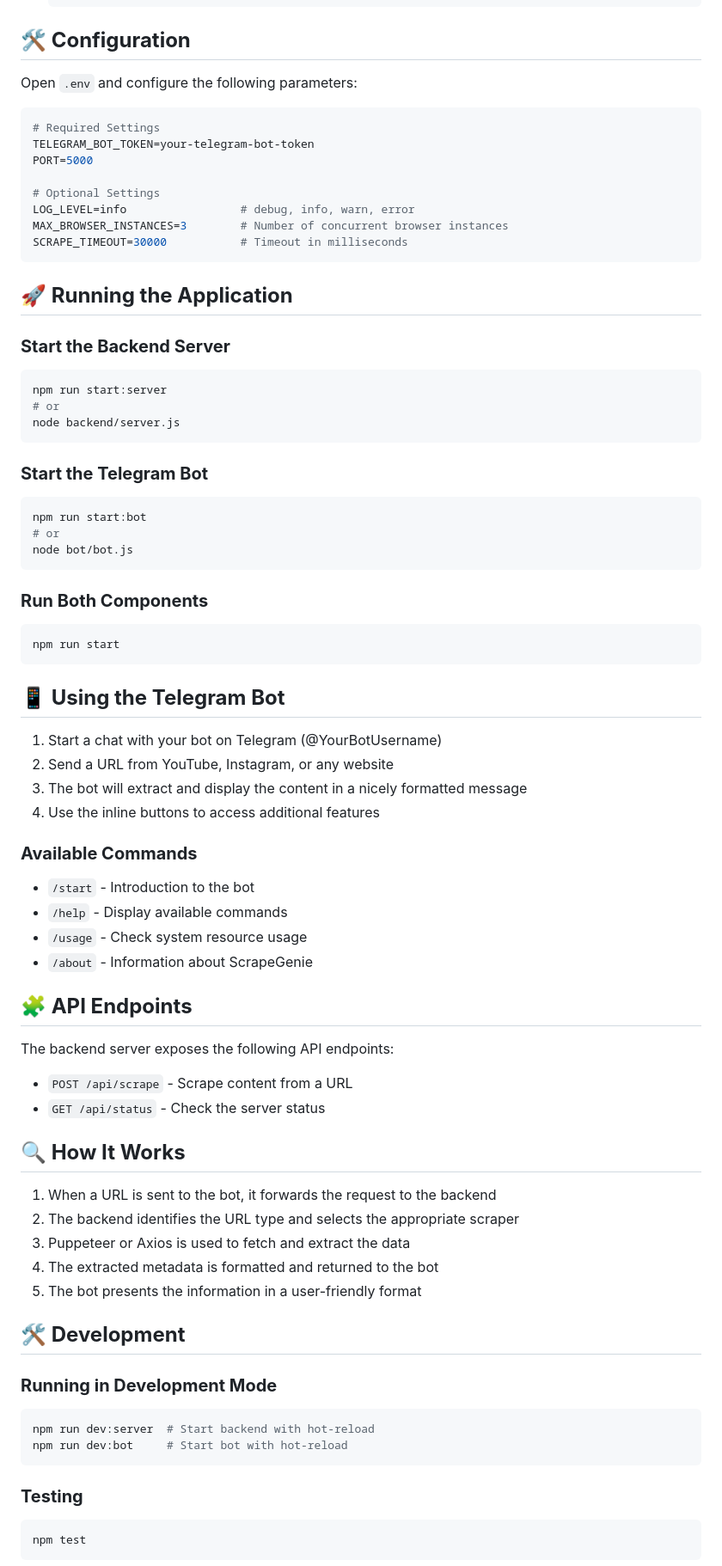
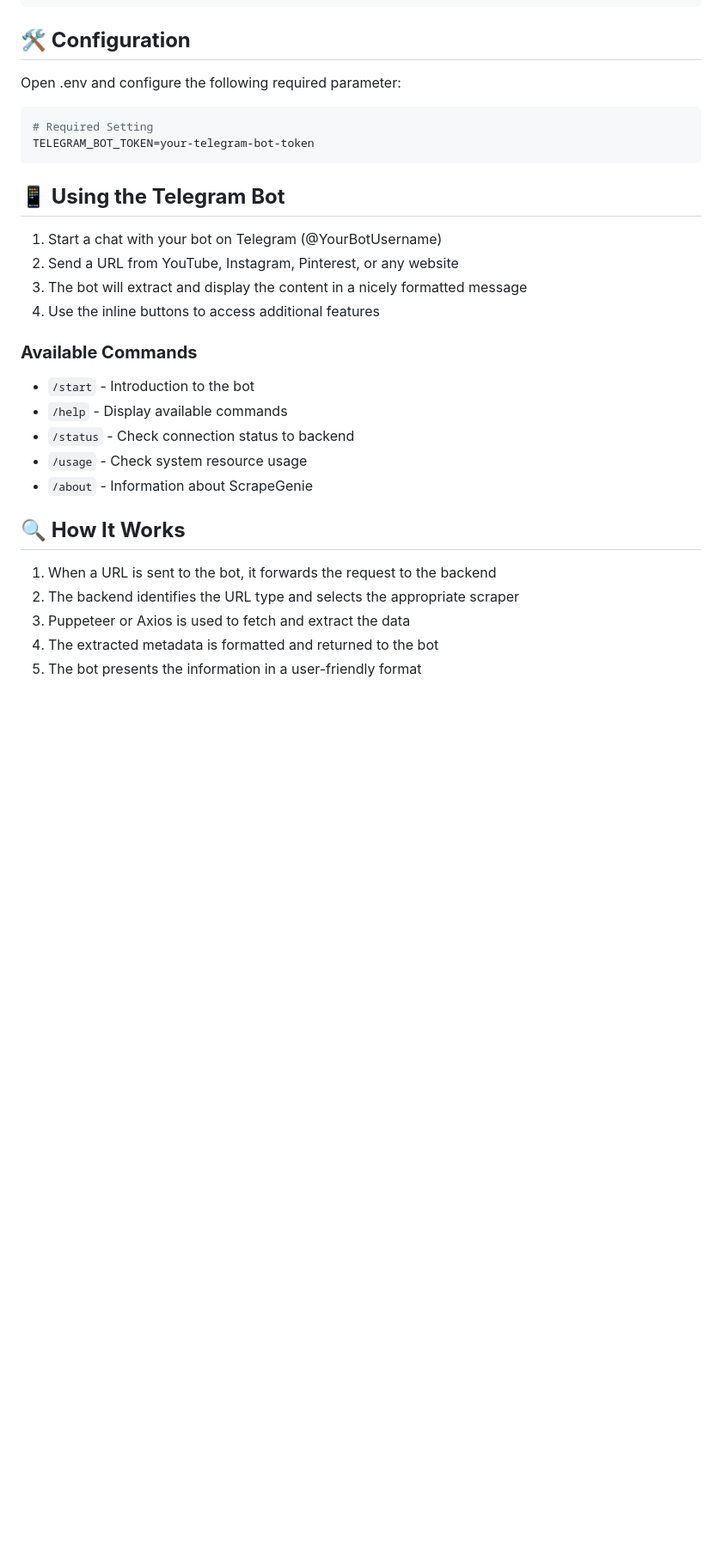
Before and after one commit to zenzer0s/ScrapeGenie, a Markdown page: README.md, the part around the change printed below. Shown: that part at 86% size. Drawn GitHub-style; blank space fills up the shorter version.

````diff
--- a/README.md
+++ b/README.md
@@ -85,46 +31,16 @@ chmod +x install.sh
 ## **🛠️ Configuration**
 
-Open `.env` and configure the following parameters:
+Open .env and configure the following required parameter:
 
 ```env
-# Required Settings
+# Required Setting
 TELEGRAM_BOT_TOKEN=your-telegram-bot-token
-PORT=5000
-
-# Optional Settings
-LOG_LEVEL=info                 # debug, info, warn, error
-MAX_BROWSER_INSTANCES=3        # Number of concurrent browser instances
-SCRAPE_TIMEOUT=30000           # Timeout in milliseconds
-```
-
-## **🚀 Running the Application**
-
-### **Start the Backend Server**
-
-```sh
-npm run start:server
-# or
-node backend/server.js
-```
-
-### **Start the Telegram Bot**
-
-```sh
-npm run start:bot
-# or
-node bot/bot.js
-```
-
-### **Run Both Components**
-
-```sh
-npm run start
 ```
 
 ## **📱 Using the Telegram Bot**
 
 1. Start a chat with your bot on Telegram (@YourBotUsername)
-2. Send a URL from YouTube, Instagram, or any website
+2. Send a URL from YouTube, Instagram, Pinterest, or any website
 3. The bot will extract and display the content in a nicely formatted message
 4. Use the inline buttons to access additional features
 
@@ -132,15 +48,9 @@ npm run start
 
 - `/start` - Introduction to the bot
 - `/help` - Display available commands
+- `/status` - Check connection status to backend
 - `/usage` - Check system resource usage
 - `/about` - Information about ScrapeGenie
-
-## **🧩 API Endpoints**
-
-The backend server exposes the following API endpoints:
-
-- `POST /api/scrape` - Scrape content from a URL
-- `GET /api/status` - Check the server status
 
 ## **🔍 How It Works**
 
@@ -149,19 +59,3 @@ The backend server exposes the following API endpoints:
 3. Puppeteer or Axios is used to fetch and extract the data
 4. The extracted metadata is formatted and returned to the bot
 5. The bot presents the information in a user-friendly format
-
-## **🛠️ Development**
-
-### **Running in Development Mode**
-
-```sh
-npm run dev:server  # Start backend with hot-reload
-npm run dev:bot     # Start bot with hot-reload
-```
-
-### **Testing**
-
-```sh
-npm test
-```
-
````
Also changed, not shown: other parts of README.md (+10 -80 lines).
